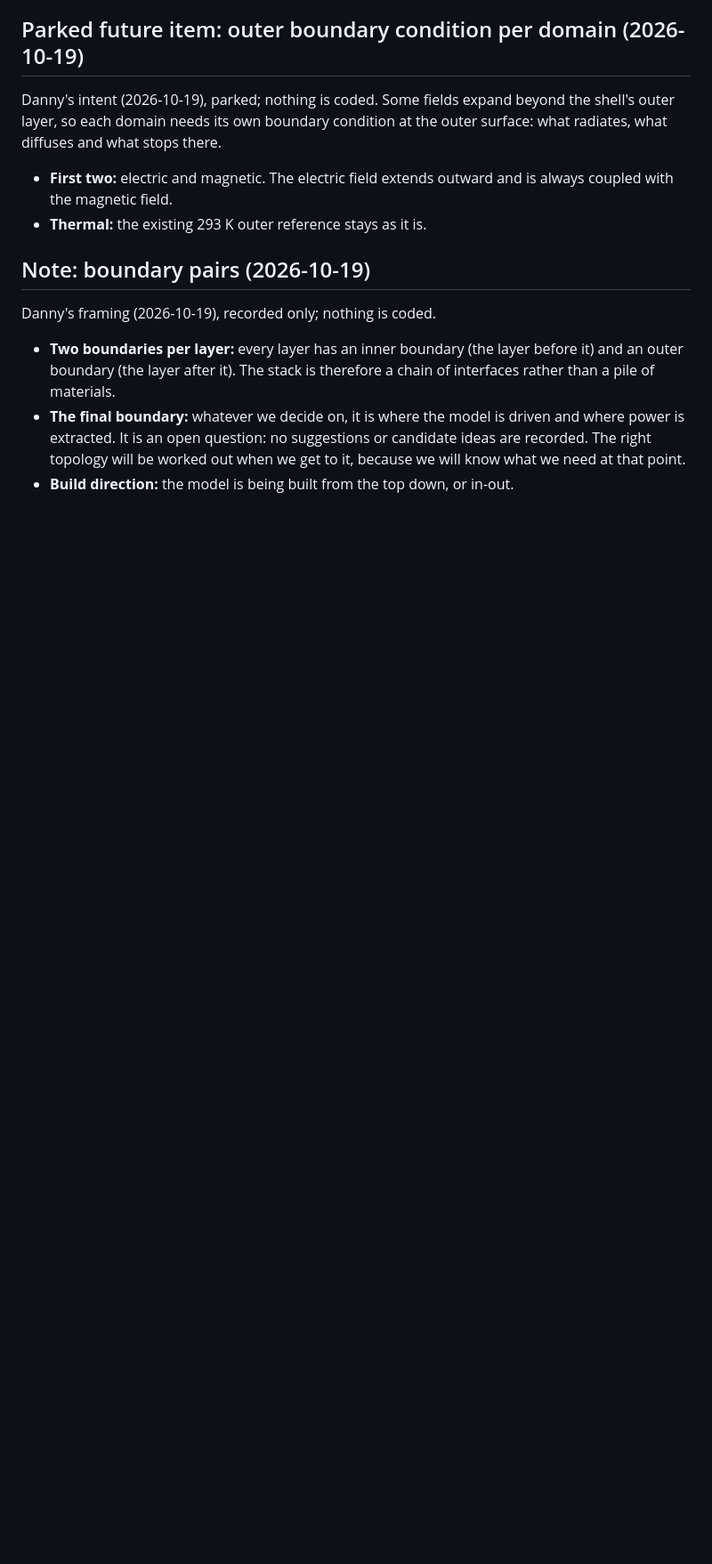
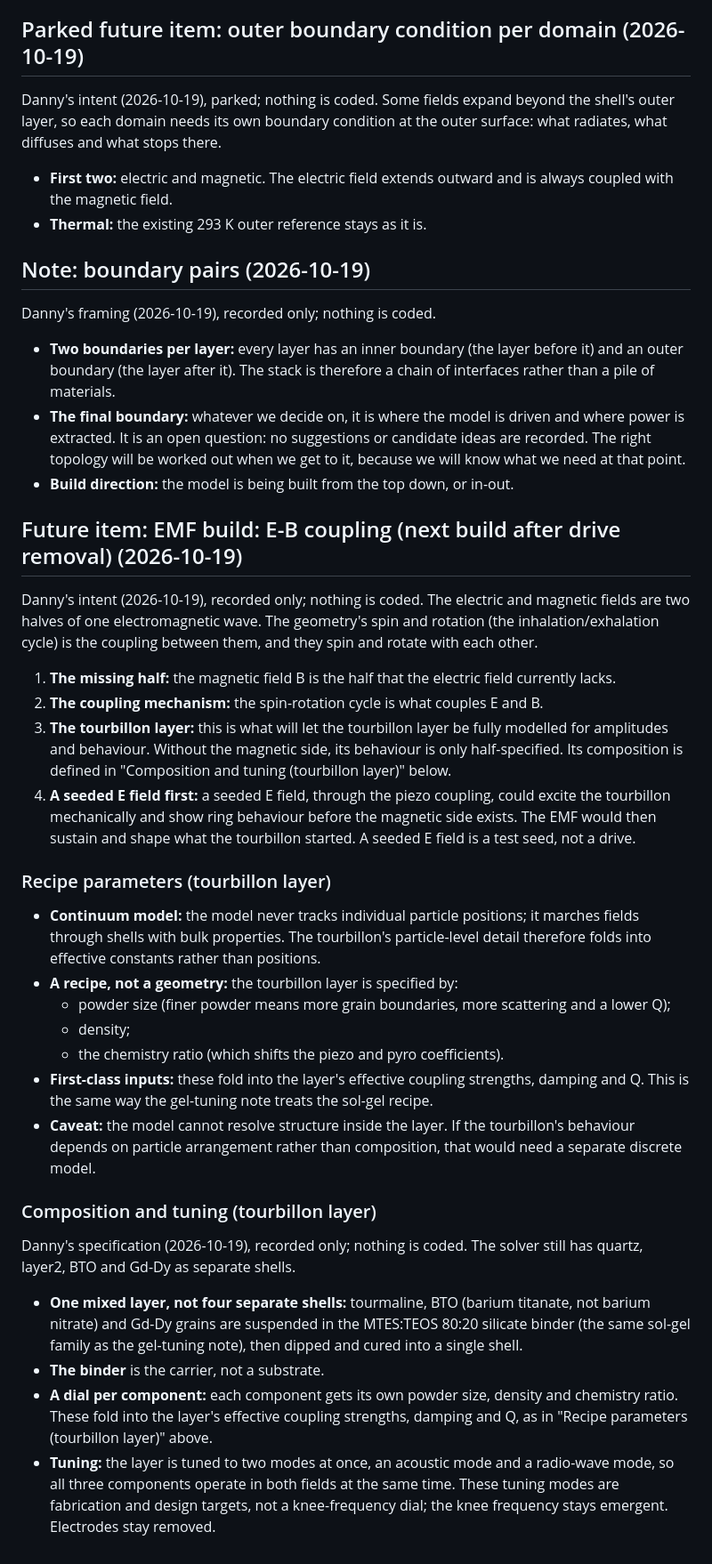
Before and after one commit to EdgerEquals/sphere-holster, a Markdown page: DESIGN_STATE.md, the part around the change. Shown at 89% size. Drawn GitHub-style; blank space fills up the shorter version.

Commit message:
DESIGN_STATE: future item on the EMF build (E-B coupling), with recipe parameters, composition and tuning for the tourbillon layer

```diff
--- a/DESIGN_STATE.md
+++ b/DESIGN_STATE.md
@@ -282,3 +282,28 @@ Danny's framing (2026-10-19), recorded only; nothing is coded.
 - **Two boundaries per layer:** every layer has an inner boundary (the layer before it) and an outer boundary (the layer after it). The stack is therefore a chain of interfaces rather than a pile of materials.
 - **The final boundary:** whatever we decide on, it is where the model is driven and where power is extracted. It is an open question: no suggestions or candidate ideas are recorded. The right topology will be worked out when we get to it, because we will know what we need at that point.
 - **Build direction:** the model is being built from the top down, or in-out.
+
+## Future item: EMF build: E-B coupling (next build after drive removal) (2026-10-19)
+Danny's intent (2026-10-19), recorded only; nothing is coded. The electric and magnetic fields are two halves of one electromagnetic wave. The geometry's spin and rotation (the inhalation/exhalation cycle) is the coupling between them, and they spin and rotate with each other.
+
+1. **The missing half:** the magnetic field B is the half that the electric field currently lacks.
+2. **The coupling mechanism:** the spin-rotation cycle is what couples E and B.
+3. **The tourbillon layer:** this is what will let the tourbillon layer be fully modelled for amplitudes and behaviour. Without the magnetic side, its behaviour is only half-specified. Its composition is defined in "Composition and tuning (tourbillon layer)" below.
+4. **A seeded E field first:** a seeded E field, through the piezo coupling, could excite the tourbillon mechanically and show ring behaviour before the magnetic side exists. The EMF would then sustain and shape what the tourbillon started. A seeded E field is a test seed, not a drive.
+
+### Recipe parameters (tourbillon layer)
+- **Continuum model:** the model never tracks individual particle positions; it marches fields through shells with bulk properties. The tourbillon's particle-level detail therefore folds into effective constants rather than positions.
+- **A recipe, not a geometry:** the tourbillon layer is specified by:
+  - powder size (finer powder means more grain boundaries, more scattering and a lower Q);
+  - density;
+  - the chemistry ratio (which shifts the piezo and pyro coefficients).
+- **First-class inputs:** these fold into the layer's effective coupling strengths, damping and Q. This is the same way the gel-tuning note treats the sol-gel recipe.
+- **Caveat:** the model cannot resolve structure inside the layer. If the tourbillon's behaviour depends on particle arrangement rather than composition, that would need a separate discrete model.
+
+### Composition and tuning (tourbillon layer)
+Danny's specification (2026-10-19), recorded only; nothing is coded. The solver still has quartz, layer2, BTO and Gd-Dy as separate shells.
+
+- **One mixed layer, not four separate shells:** tourmaline, BTO (barium titanate, not barium nitrate) and Gd-Dy grains are suspended in the MTES:TEOS 80:20 silicate binder (the same sol-gel family as the gel-tuning note), then dipped and cured into a single shell.
+- **The binder** is the carrier, not a substrate.
+- **A dial per component:** each component gets its own powder size, density and chemistry ratio. These fold into the layer's effective coupling strengths, damping and Q, as in "Recipe parameters (tourbillon layer)" above.
+- **Tuning:** the layer is tuned to two modes at once, an acoustic mode and a radio-wave mode, so all three components operate in both fields at the same time. These tuning modes are fabrication and design targets, not a knee-frequency dial; the knee frequency stays emergent. Electrodes stay removed.
```
